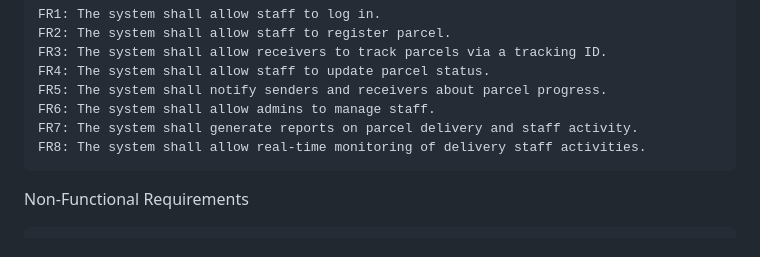
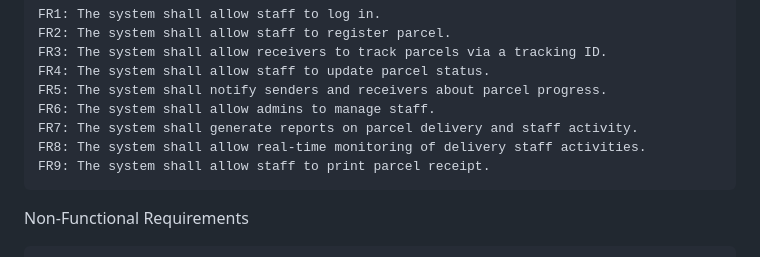
Before and after one commit to karimshaban01/adventurepts, a Markdown page: README.md, the part around the change. Drawn GitHub-style.

```diff
--- a/README.md
+++ b/README.md
@@ -100,6 +100,7 @@ Functional Requirements
     FR6: The system shall allow admins to manage staff.
     FR7: The system shall generate reports on parcel delivery and staff activity.
     FR8: The system shall allow real-time monitoring of delivery staff activities.
+    FR9: The system shall allow staff to print parcel receipt.
 
 Non-Functional Requirements
 
```
